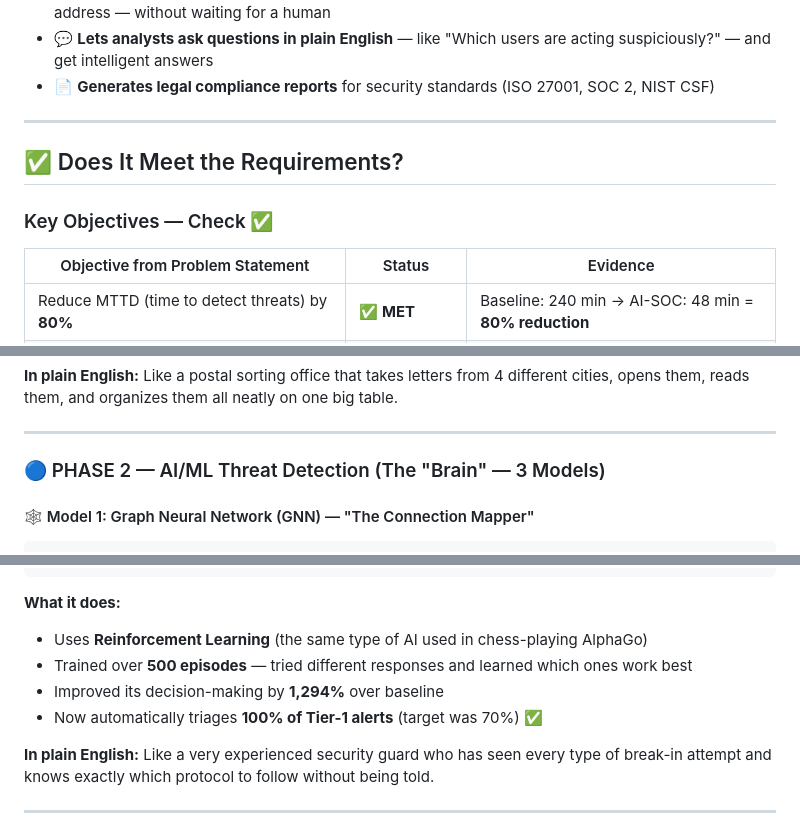
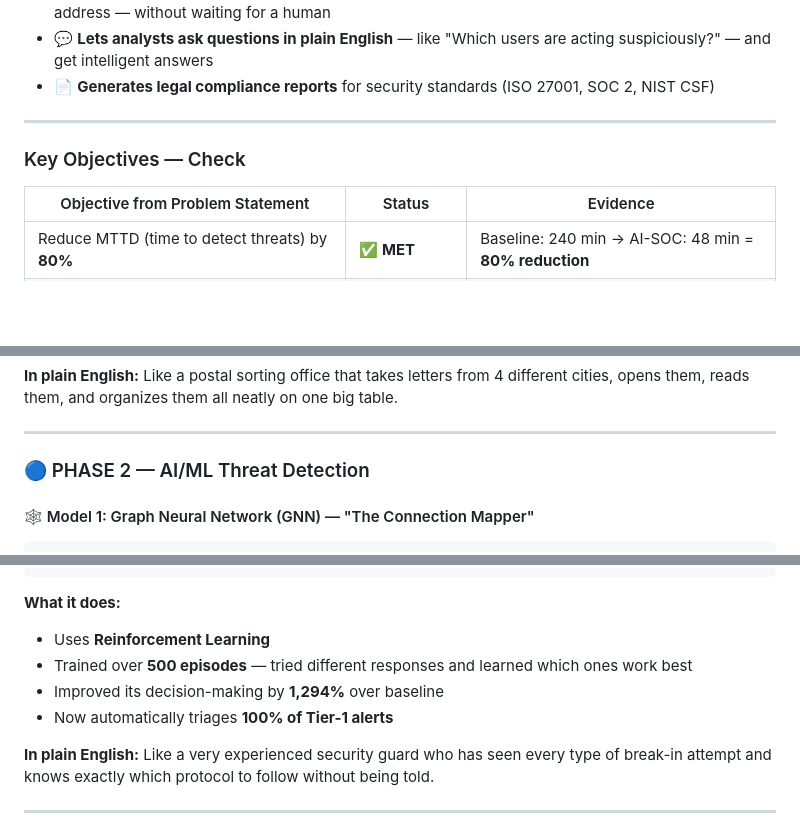
Before and after one commit to Nalina655/AI_SOC, a Markdown page: README.md, 3 parts joined by grey strips. Rendered like a GitHub page; blank space fills up the shorter version.

````diff
--- a/README.md
+++ b/README.md
@@ -29,10 +25,7 @@ Imagine a company's computer network getting **1,000+ security alerts every sing
 - 📄 **Generates legal compliance reports** for security standards (ISO 27001, SOC 2, NIST CSF)
 
 ---
-
-## ✅ Does It Meet the Requirements?
-
-### Key Objectives — Check ✅
+### Key Objectives — Check
 
 | Objective from Problem Statement | Status | Evidence |
 |---|---|---|
@@ -89,7 +82,7 @@ Think of this like a **5-phase factory assembly line** for catching hackers:
 
 ---
 
-### 🔵 PHASE 2 — AI/ML Threat Detection (The "Brain" — 3 Models)
+### 🔵 PHASE 2 — AI/ML Threat Detection
 
 #### 🕸️ Model 1: Graph Neural Network (GNN) — "The Connection Mapper"
 
@@ -148,10 +141,10 @@ Actions available:
 ```
 
 **What it does:**
-- Uses **Reinforcement Learning** (the same type of AI used in chess-playing AlphaGo)
+- Uses **Reinforcement Learning**
 - Trained over **500 episodes** — tried different responses and learned which ones work best
 - Improved its decision-making by **1,294%** over baseline
-- Now automatically triages **100% of Tier-1 alerts** (target was 70%) ✅
+- Now automatically triages **100% of Tier-1 alerts**
 
 **In plain English:** Like a very experienced security guard who has seen every type of break-in attempt and knows exactly which protocol to follow without being told.
 
````
Also changed, not shown: other parts of README.md (+9 -13 lines).
